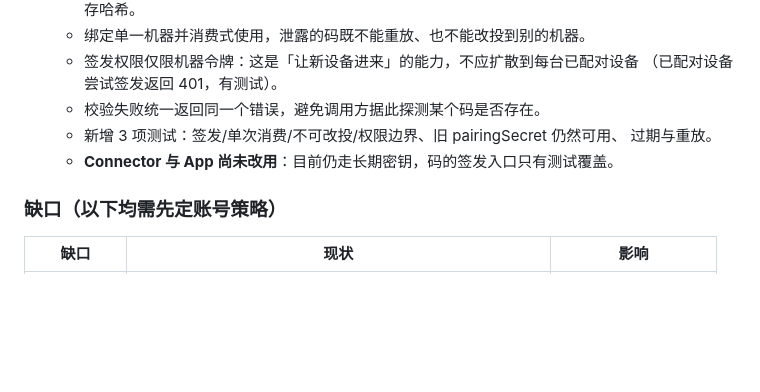
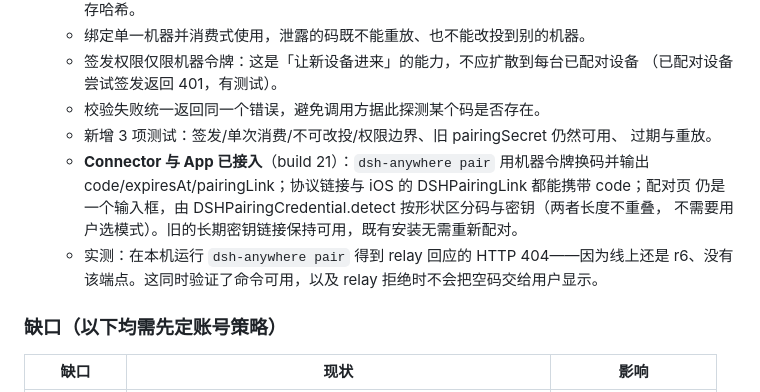
Before and after one commit to aluvien/DSH-Anywhere-Connector, a Markdown page: docs/ROADMAP.md, the part around the change. Drawn GitHub-style; blank space fills up the shorter version.

Commit message:
docs: record that one-time pairing codes are wired through to the app

```diff
--- a/docs/ROADMAP.md
+++ b/docs/ROADMAP.md
@@ -80,7 +80,12 @@ git 历史。本文件记录**尚未实施**的剩余工作：阶段 4。
   - 校验失败统一返回同一个错误，避免调用方据此探测某个码是否存在。
   - 新增 3 项测试：签发/单次消费/不可改投/权限边界、旧 pairingSecret 仍然可用、
     过期与重放。
-  - **Connector 与 App 尚未改用**：目前仍走长期密钥，码的签发入口只有测试覆盖。
+  - **Connector 与 App 已接入**（build 21）：`dsh-anywhere pair` 用机器令牌换码并输出
+    code/expiresAt/pairingLink；协议链接与 iOS 的 DSHPairingLink 都能携带 code；配对页
+    仍是一个输入框，由 DSHPairingCredential.detect 按形状区分码与密钥（两者长度不重叠，
+    不需要用户选模式）。旧的长期密钥链接保持可用，既有安装无需重新配对。
+  - 实测：在本机运行 `dsh-anywhere pair` 得到 relay 回应的 HTTP 404——因为线上还是
+    r6、没有该端点。这同时验证了命令可用，以及 relay 拒绝时不会把空码交给用户显示。
 
 ### 缺口（以下均需先定账号策略）
 
```
